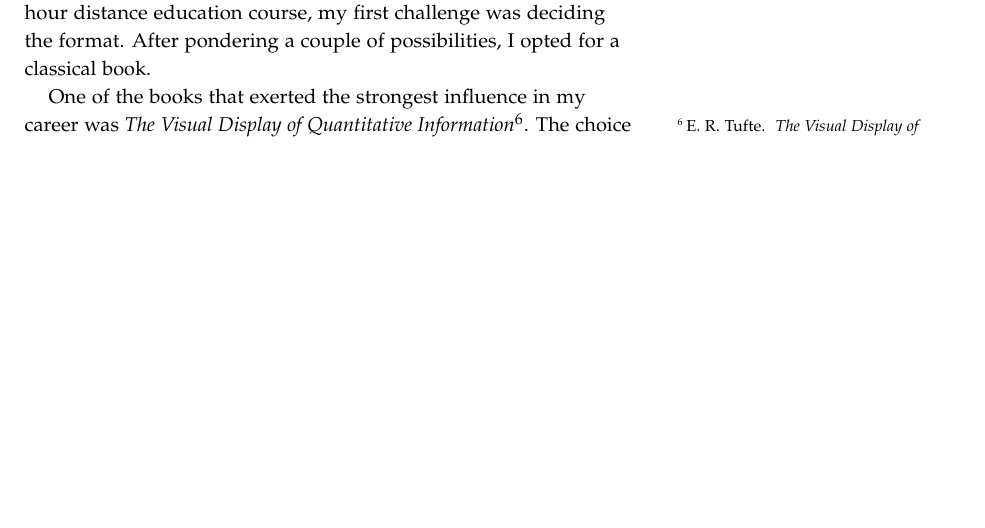
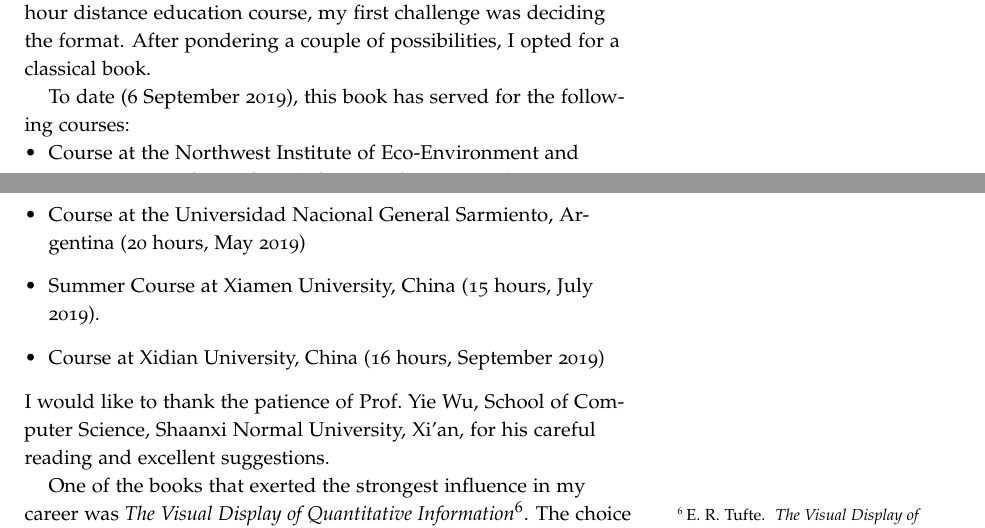
Before and after one commit to acfrery/Statistics-SAR-Intensity, a LaTeX thesis (MainBook.tex): part of page 13 of 63 before the commit and two parts of pages 13 and 14 of 63 after it, the two joined at a grey line, cut so that both start at the same text, the shorter picture padded with empty space. Compiled offline with pdfLaTeX.

Commit message:
While in Xi'an

```diff
--- a/MainBook.tex
+++ b/MainBook.tex
@@ -162,6 +162,15 @@ It was a nice experience, but I felt limitations (mostly mine) with such platfor
 When I was later invited to produce material for a sixty-hour distance education course, my first challenge was deciding the format.
 After pondering a couple of possibilities, I opted for a classical book.
 
+To date (6 September 2019), this book has served for the following courses:
+\begin{itemize}
+	\item Course at the Northwest Institute of Eco-Environment and Resources, Lanzhou, China (8 hours, February 2017)
+	\item Course at the Universidad Nacional General Sarmiento, Argentina (20 hours, May 2019)
+	\item Summer Course at Xiamen University, China (15 hours, July 2019).
+	\item Course at Xidian University, China (16 hours, September 2019)
+\end{itemize}
+I would like to thank the patience of Prof.\ Yie Wu, School of Computer Science, Shaanxi Normal University, Xi'an, for his careful reading and excellent suggestions.
+
 One of the books that exerted the strongest influence in my career was \textit{The Visual Display of Quantitative Information}\cite{Tufte01}.
 The choice of style was obvious after knowing that there was one inspired by Edward Tufte's ideas and guidelines, and implemented in \LaTeX.
 The patient reader that reached this point has an example of his recommendations put to work.
```
Also changed, not shown: Introduction.tex (+1 -1 lines).
